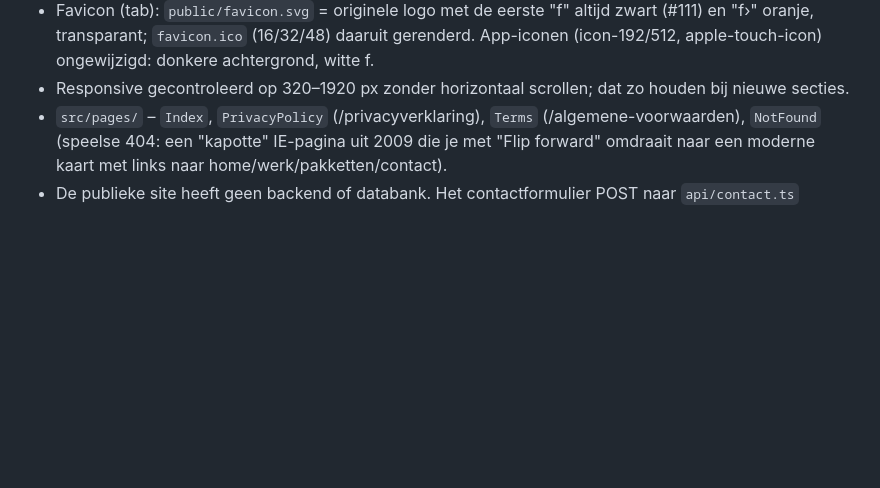
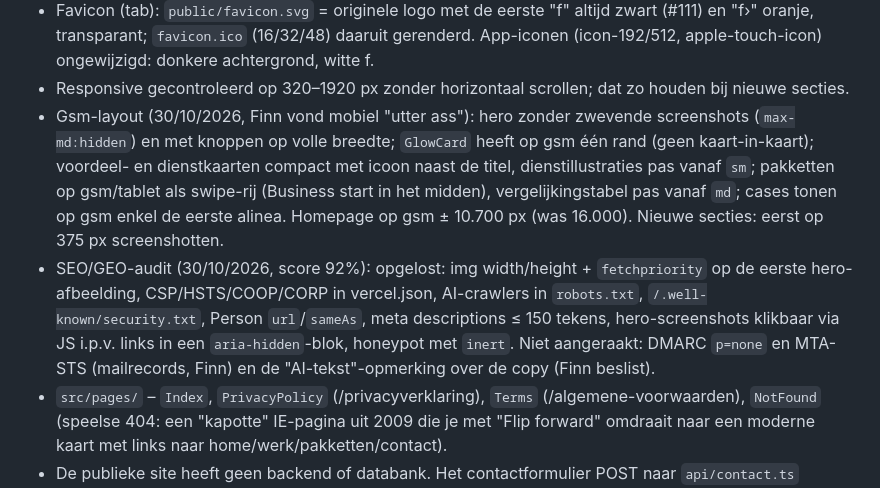
Before and after one commit to FlipForward/flipforward, a Markdown page: CLAUDE.md, the part around the change. Drawn GitHub-style; blank space fills up the shorter version.

Commit message:
CLAUDE.md: gsm-layout en SEO/GEO-audit
Co-Authored-By: Claude Opus 5.5 <noreply@anthropic.com>

```diff
--- a/CLAUDE.md
+++ b/CLAUDE.md
@@ -45,6 +45,14 @@ Taal: enkel Nederlands (nl-BE). Communicatie met Finn: Vlaams, informeel.
 - Favicon (tab): `public/favicon.svg` = originele logo met de eerste "f" altijd zwart (#111) en "f›" oranje, transparant;
   `favicon.ico` (16/32/48) daaruit gerenderd. App-iconen (icon-192/512, apple-touch-icon) ongewijzigd: donkere achtergrond, witte f.
 - Responsive gecontroleerd op 320–1920 px zonder horizontaal scrollen; dat zo houden bij nieuwe secties.
+- Gsm-layout (30/10/2026, Finn vond mobiel "utter ass"): hero zonder zwevende screenshots (`max-md:hidden`) en met knoppen op volle
+  breedte; `GlowCard` heeft op gsm één rand (geen kaart-in-kaart); voordeel- en dienstkaarten compact met icoon naast de titel,
+  dienstillustraties pas vanaf `sm`; pakketten op gsm/tablet als swipe-rij (Business start in het midden), vergelijkingstabel pas vanaf
+  `md`; cases tonen op gsm enkel de eerste alinea. Homepage op gsm ± 10.700 px (was 16.000). Nieuwe secties: eerst op 375 px screenshotten.
+- SEO/GEO-audit (30/10/2026, score 92%): opgelost: img width/height + `fetchpriority` op de eerste hero-afbeelding, CSP/HSTS/COOP/CORP
+  in vercel.json, AI-crawlers in `robots.txt`, `/.well-known/security.txt`, Person `url`/`sameAs`, meta descriptions ≤ 150 tekens,
+  hero-screenshots klikbaar via JS i.p.v. links in een `aria-hidden`-blok, honeypot met `inert`. Niet aangeraakt: DMARC `p=none` en
+  MTA-STS (mailrecords, Finn) en de "AI-tekst"-opmerking over de copy (Finn beslist).
 - `src/pages/` – `Index`, `PrivacyPolicy` (/privacyverklaring), `Terms` (/algemene-voorwaarden), `NotFound` (speelse 404:
   een "kapotte" IE-pagina uit 2009 die je met "Flip forward" omdraait naar een moderne kaart met links naar home/werk/pakketten/contact).
 - De publieke site heeft geen backend of databank. Het contactformulier POST naar `api/contact.ts` (Vercel-functie) die een opgemaakte HTML-mail (+ tekstversie, opgebouwd in `api/_email.ts`) stuurt via SMTP van de Vimexx-mailbox.
```
